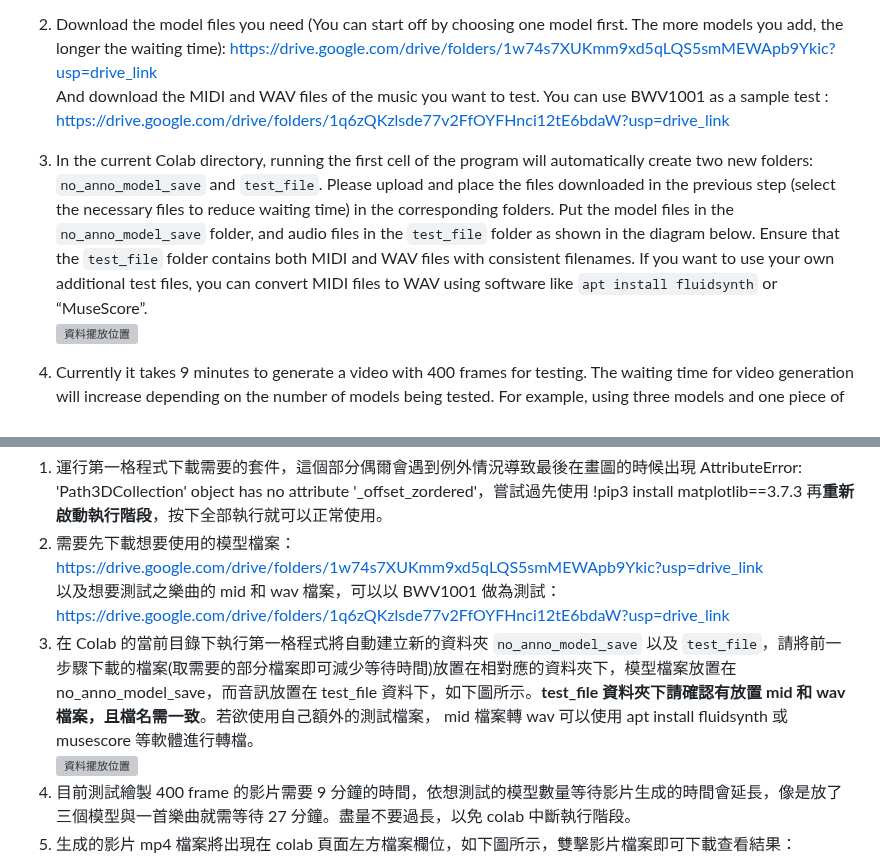
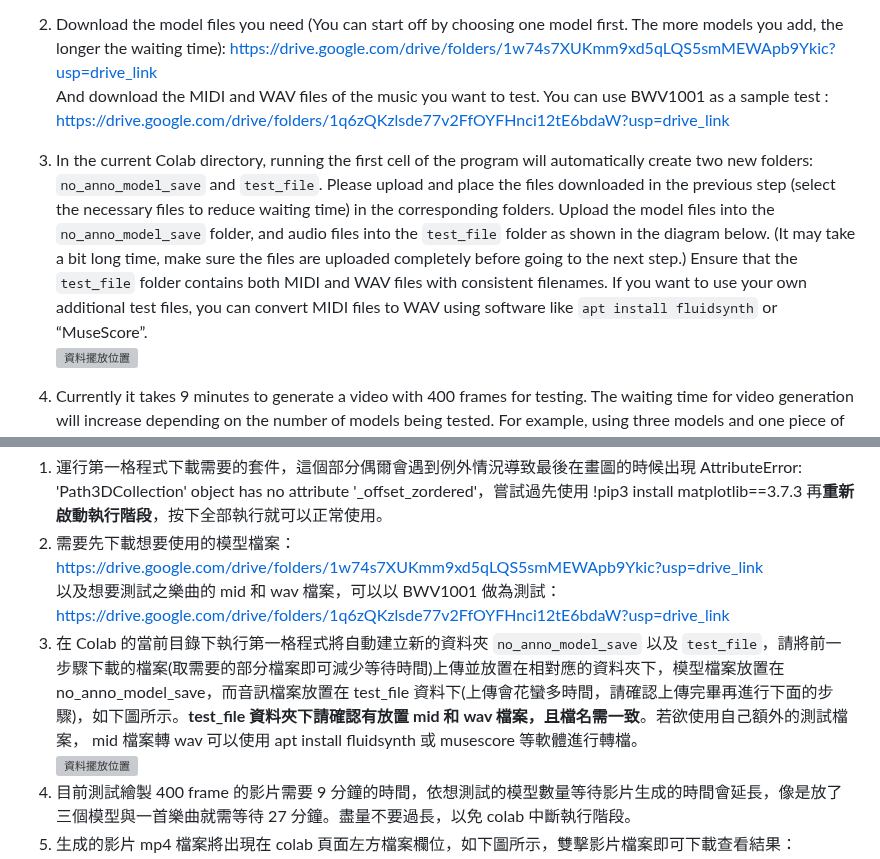
Before and after one commit to snowmint/Music-to-motion_generation_with_symbolic_surrogates, a Markdown page: README.md, 2 parts joined by grey strips. Drawn GitHub-style; grey boxes are pictures that could not be loaded.

Commit message:
Update README.md
Update the version

```diff
--- a/README.md
+++ b/README.md
@@ -25,7 +25,7 @@ Colab prediction: https://colab.research.google.com/drive/1lXHWYrx2NjMudjsHTDror
 2. Download the model files you need (You can start off by choosing one model first. The more models you add, the longer the waiting time): https://drive.google.com/drive/folders/1w74s7XUKmm9xd5qLQS5smMEWApb9Ykic?usp=drive_link <br/>
 And download  the MIDI and WAV files of the music you want to test. You can use BWV1001 as a sample test : https://drive.google.com/drive/folders/1q6zQKzlsde77v2FfOYFHnci12tE6bdaW?usp=drive_link <br/>
 
-3. In the current Colab directory, running the first cell of the program will automatically create two new folders: `no_anno_model_save` and `test_file`. Please upload and place the files downloaded in the previous step (select the necessary files to reduce waiting time) in the corresponding folders. Put the model files in the `no_anno_model_save` folder, and audio files in the `test_file` folder as shown in the diagram below. Ensure that the `test_file` folder contains both MIDI and WAV files with consistent filenames. If you want to use your own additional test files, you can convert MIDI files to WAV using software like `apt install fluidsynth` or “MuseScore”. <br/>
+3. In the current Colab directory, running the first cell of the program will automatically create two new folders: `no_anno_model_save` and `test_file`. Please upload and place the files downloaded in the previous step (select the necessary files to reduce waiting time) in the corresponding folders. Upload the model files into the `no_anno_model_save` folder, and audio files into the `test_file` folder as shown in the diagram below. (It may take a bit long time, make sure the files are uploaded completely before going to the next step.) Ensure that the `test_file` folder contains both MIDI and WAV files with consistent filenames. If you want to use your own additional test files, you can convert MIDI files to WAV using software like `apt install fluidsynth` or “MuseScore”. <br/>
    ![資料擺放位置](https://github.com/snowmint/Music-to-motion_generation_with_symbolic_surrogates/assets/7868828/f6764b80-c679-45b0-ba5b-0bb6ef09d800)
 
 4. Currently it takes 9 minutes to generate a video with 400 frames for testing. The waiting time for video generation will increase depending on the number of models being tested. For example, using three models and one piece of music would require a waiting time of about 27 minutes. Please try to keep the duration reasonable to avoid interruptions in the Colab runtime. <br/>
@@ -39,7 +39,7 @@ Colab prediction: https://colab.research.google.com/drive/1lXHWYrx2NjMudjsHTDror
 1. 運行第一格程式下載需要的套件，這個部分偶爾會遇到例外情況導致最後在畫圖的時候出現 AttributeError: 'Path3DCollection' object has no attribute '_offset_zordered'，嘗試過先使用 !pip3 install matplotlib==3.7.3 再**重新啟動執行階段**，按下全部執行就可以正常使用。<br/>
 2. 需要先下載想要使用的模型檔案：https://drive.google.com/drive/folders/1w74s7XUKmm9xd5qLQS5smMEWApb9Ykic?usp=drive_link<br/>
    以及想要測試之樂曲的 mid 和 wav 檔案，可以以 BWV1001 做為測試：https://drive.google.com/drive/folders/1q6zQKzlsde77v2FfOYFHnci12tE6bdaW?usp=drive_link<br/>
-3. 在 Colab 的當前目錄下執行第一格程式將自動建立新的資料夾 `no_anno_model_save` 以及 `test_file`，請將前一步驟下載的檔案(取需要的部分檔案即可減少等待時間)放置在相對應的資料夾下，模型檔案放置在 no_anno_model_save，而音訊放置在 test_file 資料下，如下圖所示。**test_file 資料夾下請確認有放置 mid 和 wav 檔案，且檔名需一致**。若欲使用自己額外的測試檔案， mid 檔案轉 wav 可以使用 apt install fluidsynth 或 musescore 等軟體進行轉檔。<br/>
+3. 在 Colab 的當前目錄下執行第一格程式將自動建立新的資料夾 `no_anno_model_save` 以及 `test_file`，請將前一步驟下載的檔案(取需要的部分檔案即可減少等待時間)上傳並放置在相對應的資料夾下，模型檔案放置在 no_anno_model_save，而音訊檔案放置在 test_file 資料下(上傳會花蠻多時間，請確認上傳完畢再進行下面的步驟)，如下圖所示。**test_file 資料夾下請確認有放置 mid 和 wav 檔案，且檔名需一致**。若欲使用自己額外的測試檔案， mid 檔案轉 wav 可以使用 apt install fluidsynth 或 musescore 等軟體進行轉檔。<br/>
    ![資料擺放位置](https://github.com/snowmint/Music-to-motion_generation_with_symbolic_surrogates/assets/7868828/f6764b80-c679-45b0-ba5b-0bb6ef09d800)
 4. 目前測試繪製 400 frame 的影片需要 9 分鐘的時間，依想測試的模型數量等待影片生成的時間會延長，像是放了三個模型與一首樂曲就需等待 27 分鐘。盡量不要過長，以免 colab 中斷執行階段。<br/>
 5. 生成的影片 mp4 檔案將出現在 colab 頁面左方檔案欄位，如下圖所示，雙擊影片檔案即可下載查看結果：
```
